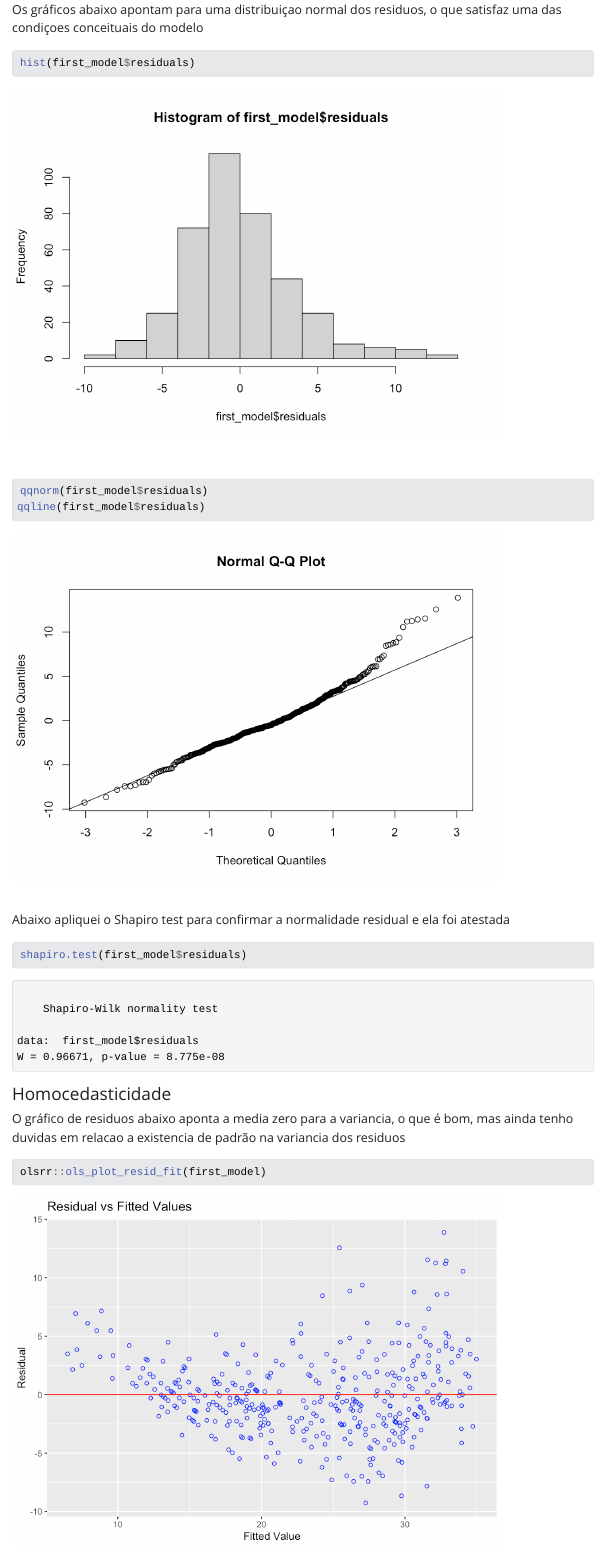
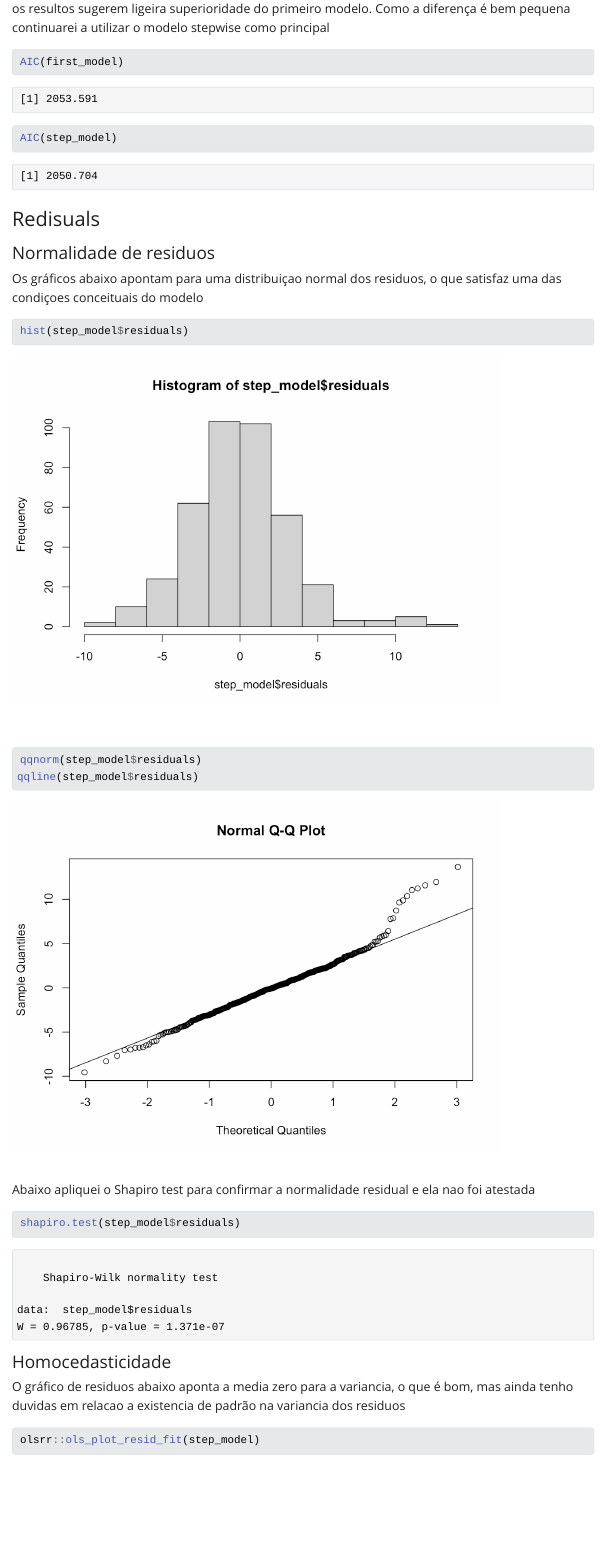
Before and after one commit to andradelucaz/regressao_linear, a Quarto document (Fuel_Consumption.qmd): the page in a window 1100 px wide, from 12540 px down before the commit and from 13150 px down after it. The pictures show the output file Fuel_Consumption.html that the author committed with the source, opened offline; Quarto's library style sheets are replaced by a plain one without menus; long lines of code are wrapped.

Commit message:
stepwise

````diff
--- a/Fuel_Consumption.qmd
+++ b/Fuel_Consumption.qmd
@@ -316,4 +316,3 @@ summary(first_model)
 
 ```
 Checando se o metodo stepwise de selecao de variaveis será capaz de fornecer um
-modelo melhor
@@ -326,3 +329,12 @@ summary(step_model)
+metrica AIC e os resultos sugerem ligeira superioridade do primeiro modelo.
+Como a diferença é bem pequena continuarei a utilizar o modelo stepwise como principal
+```{r}
+AIC(first_model)
+
+AIC(step_model)
+
+```
+
 
 ### Redisuals
 
@@ -333,25 +345,27 @@ satisfaz uma das condiçoes conceituais do modelo
 
 ```{r residuals_normality}
 
-hist(first_model$residuals)
-qqnorm(first_model$residuals)
-qqline(first_model$residuals)
+hist(step_model$residuals)
+qqnorm(step_model$residuals)
+qqline(step_model$residuals)
 
 ```
-Abaixo apliquei o Shapiro test para confirmar a normalidade residual e ela foi
+Abaixo apliquei o Shapiro test para confirmar a normalidade residual e ela nao foi
 atestada
 
 ```{r shapiro_test}
 
-shapiro.test(first_model$residuals)
+shapiro.test(step_model$residuals)
 
 ```
 #### Homocedasticidade
 
 O gráfico de residuos abaixo aponta a media zero para a variancia, o que é bom,
 mas ainda tenho duvidas em relacao a existencia de padrão na variancia dos residuos
+
 ```{r}
-olsrr::ols_plot_resid_fit(first_model)
+
+olsrr::ols_plot_resid_fit(step_model)
 ```
 
 Aplicando o testde e Breusch-Pagan é possivel afirmar que a variancia nao é constante,
````
Also changed, not shown: Fuel_Consumption.html, Fuel_Consumption_files/figure-html/residuals_normality-1.png, Fuel_Consumption_files/figure-html/residuals_normality-2.png, Fuel_Consumption_files/figure-html/unnamed-chunk-6-1.png, Fuel_Consumption_files/figure-html/unnamed-chunk-8-1.png (added), Fuel_Consumption.qmd (16 more changed lines).
